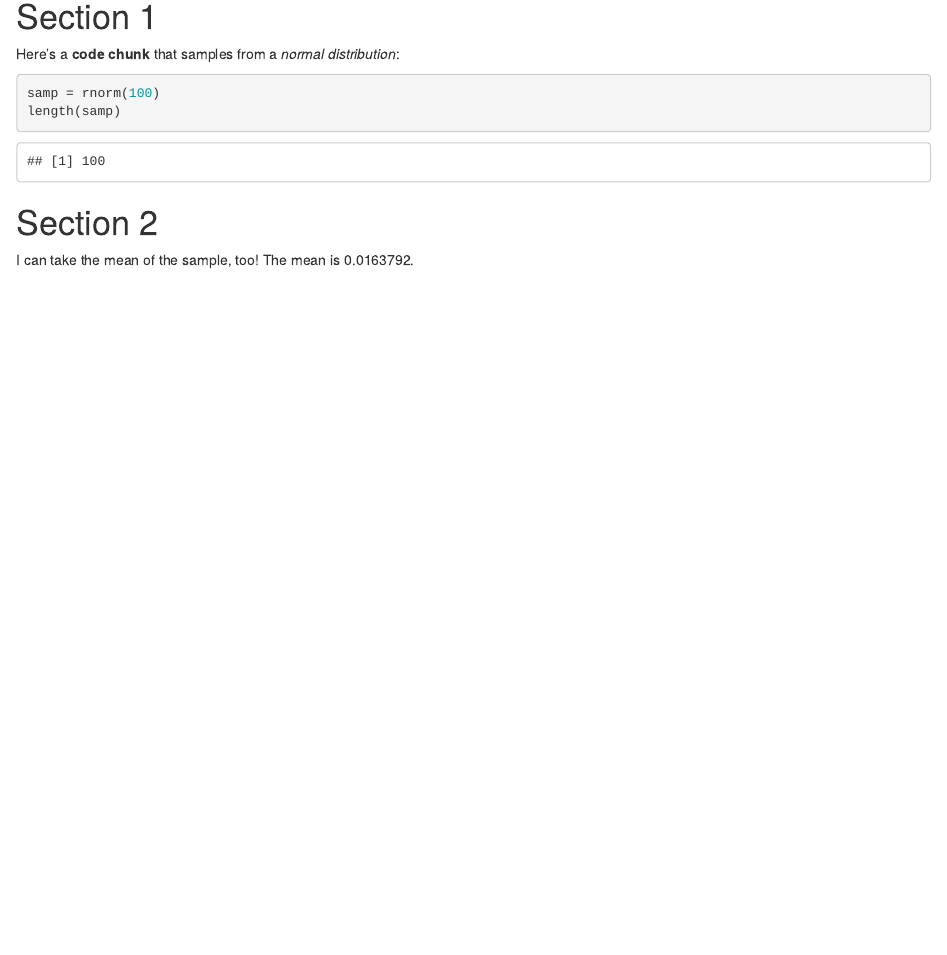
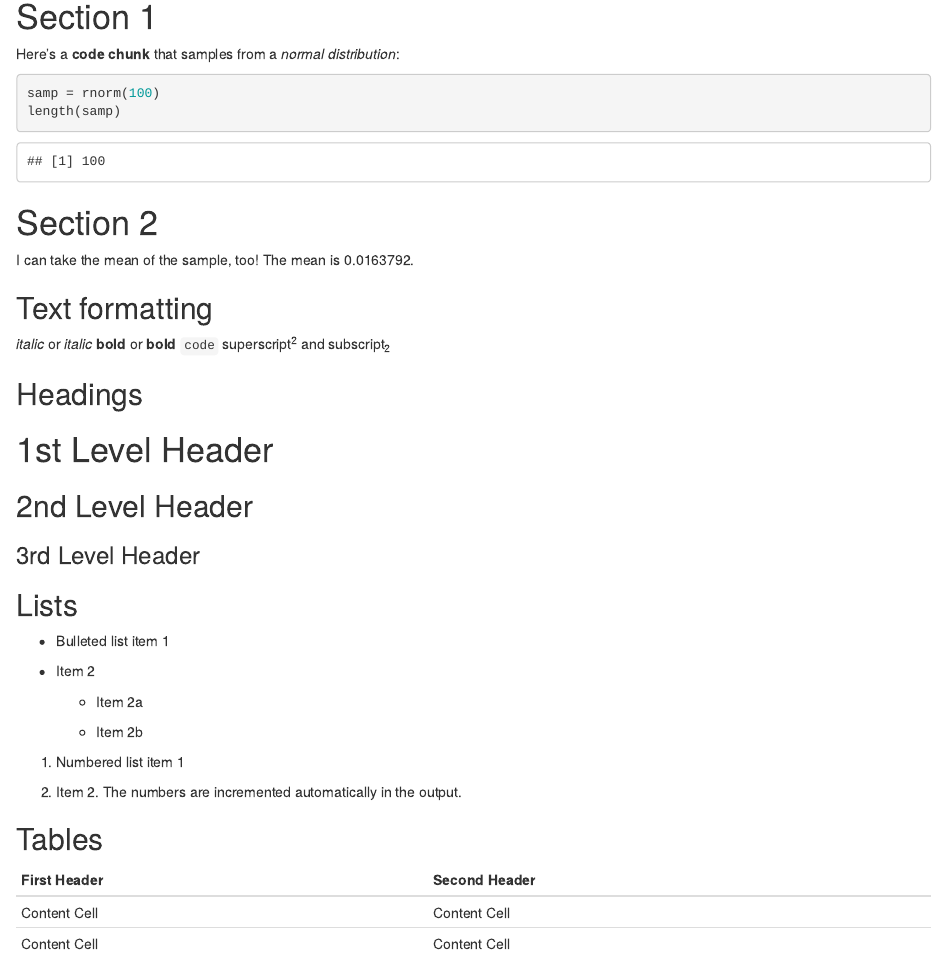
Before and after one commit to hmsmrckova/p8105_example, an R Markdown document (writitng_with_data.Rmd): the page in a window 1100 px wide, from 120 px down. Rendered offline with R 4.5, knitr and Pandoc, with nearby package versions; code that draws random numbers runs with fixed seeds of ours.

Commit message:
Text formating added

```diff
--- a/writitng_with_data.Rmd
+++ b/writitng_with_data.Rmd
@@ -19,3 +19,46 @@ length(samp)
 
 I can take the mean of the sample, too!
 The mean is `r mean(samp)`.
+
+Text formatting
+------------------------------------------------------------
+
+*italic*  or  _italic_
+**bold**  or  __bold__
+`code`
+superscript^2^ and subscript~2~
+
+
+Headings
+------------------------------------------------------------
+
+# 1st Level Header
+
+## 2nd Level Header
+
+### 3rd Level Header
+
+
+Lists
+------------------------------------------------------------
+
+*   Bulleted list item 1
+
+*   Item 2
+
+    * Item 2a
+
+    * Item 2b
+
+1.  Numbered list item 1
+
+1.  Item 2. The numbers are incremented automatically in the output.
+
+
+Tables
+------------------------------------------------------------
+
+First Header  | Second Header
+------------- | -------------
+Content Cell  | Content Cell
+Content Cell  | Content Cell
```
Also changed, not shown: writitng_with_data.html.
